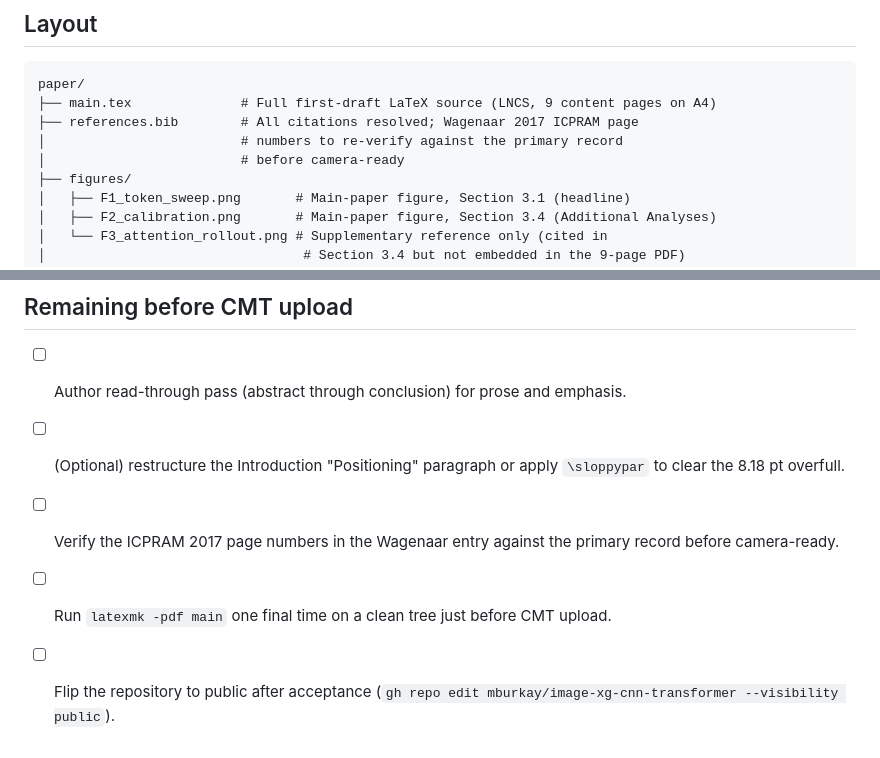
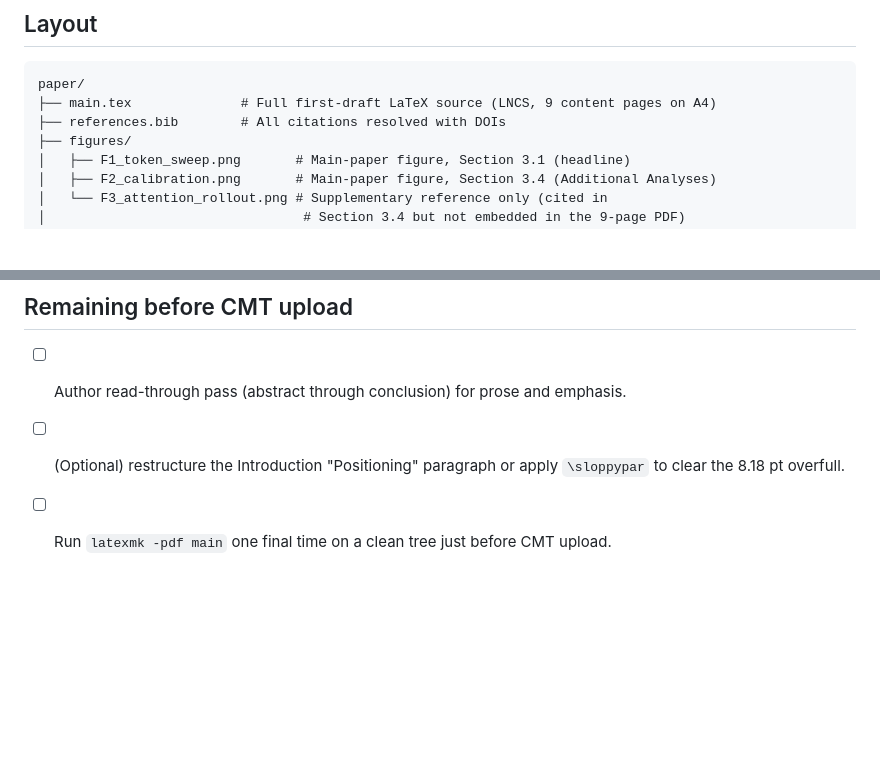
Before and after one commit to mburkay/image-xg-cnn-transformer, a Markdown page: paper/README.md, 2 parts joined by grey strips. Rendered like a GitHub page; blank space fills up the shorter version.

Commit message:
Update repo documentation to reflect post-submission status
paper/README.md:
- Layout: drop the 'numbers to re-verify' note on references.bib
  (Wagenaar 2017 ICPRAM pp. 448-455 were verified against the
  SciTePress record and the DOI was added in commit ec07ce5).
- Remaining: remove the 'Verify Wagenaar ICPRAM page numbers' item
  (done) and the 'Flip the repository to public after acceptance'
  item (the repository is already public). Only the final clean-tree
  latexmk run remains.

README.md:
- Replace 'the four paper-grade figures' with 'the paper and
  supplementary figures' since the attention rollout and training
  trajectories are supplementary, not main-paper figures.

No change to paper/main.tex, paper/references.bib, paper/main.pdf,
or any code. Documentation only.

````diff
--- a/paper/README.md
+++ b/paper/README.md
@@ -17,9 +17,7 @@ This directory contains the LaTeX source for the MLSA 2026 submission:
 ```
 paper/
 ├── main.tex              # Full first-draft LaTeX source (LNCS, 9 content pages on A4)
-├── references.bib        # All citations resolved; Wagenaar 2017 ICPRAM page
-│                         # numbers to re-verify against the primary record
-│                         # before camera-ready
+├── references.bib        # All citations resolved with DOIs
 ├── figures/
 │   ├── F1_token_sweep.png       # Main-paper figure, Section 3.1 (headline)
 │   ├── F2_calibration.png       # Main-paper figure, Section 3.4 (Additional Analyses)
@@ -99,6 +97,4 @@ from the paper by URL.
 
 - [ ] Author read-through pass (abstract through conclusion) for prose and emphasis.
 - [ ] (Optional) restructure the Introduction "Positioning" paragraph or apply `\sloppypar` to clear the 8.18 pt overfull.
-- [ ] Verify the ICPRAM 2017 page numbers in the Wagenaar entry against the primary record before camera-ready.
 - [ ] Run `latexmk -pdf main` one final time on a clean tree just before CMT upload.
-- [ ] Flip the repository to public after acceptance (`gh repo edit mburkay/image-xg-cnn-transformer --visibility public`).
````
Also changed, not shown: README.md (+1 -1 lines).
